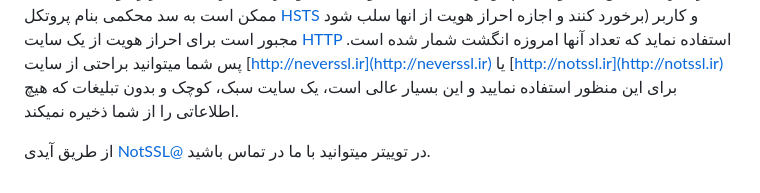
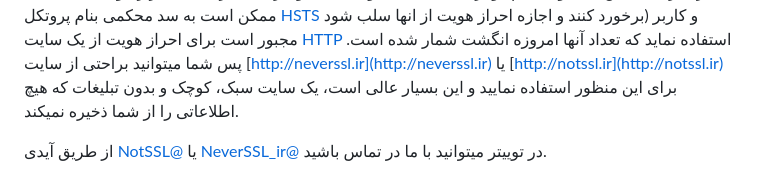
Before and after one commit to farajimahdi/NeverSSL, a Markdown page: README.md, the part around the change. Drawn GitHub-style.

```diff
--- a/README.md
+++ b/README.md
@@ -15,6 +15,6 @@
 
 واقعیت این است که هنگام اتصال به اینترنت در سازمان ها، شرکت ها یا در شبکه های WiFi عمومی مثل فرودگاه، قطار، سالن انتظار، سالن سمینار، هتل، کافه و ... ، باید ابتدا احراز هویت شوید و از نام کاربری و رمزعبور خود استفاده نمایید. اما مشکل اینجاست که با توجه به گسترش پروتکل [SSL](http://neverssl.ir/ssl) و استفاده اکثریت سایت ها از [HTTPS](http://neverssl.ir/https)، دیگر یک محصول امنیتی براحتی نمیتواند عملیات احراز هویت را انجام دهد (البته بعضی از محصولات جدید و حرفه ای تر امکان احراز هویت سایت های [HTTPS](http://neverssl.ir/https) را دارند، اما این محصولات هم دوباره ممکن است به سد محکمی بنام پروتکل [HSTS](http://neverssl.ir/hsts) برخورد کنند و اجازه احراز هویت از انها سلب شود) و کاربر مجبور است برای احراز هویت از یک سایت [HTTP](http://neverssl.ir/http) استفاده نماید که تعداد آنها امروزه انگشت شمار شده است. پس شما میتوانید براحتی از سایت [http://neverssl.ir](http://neverssl.ir) یا [http://notssl.ir](http://notssl.ir) برای این منظور استفاده نمایید و این بسیار عالی است، یک سایت سبک، کوچک و بدون تبلیغات که هیچ اطلاعاتی را از شما ذخیره نمیکند.
 
-از طریق آیدی [NotSSL@](https://twitter.com/NotSSL) در توییتر میتوانید با ما در تماس باشید.
+  از طریق آیدی [NotSSL@](https://twitter.com/NotSSL) یا [NeverSSL_ir@](https://twitter.com/NeverSSL_ir) در توییتر میتوانید با ما در تماس باشید.
 
 </div>
```
